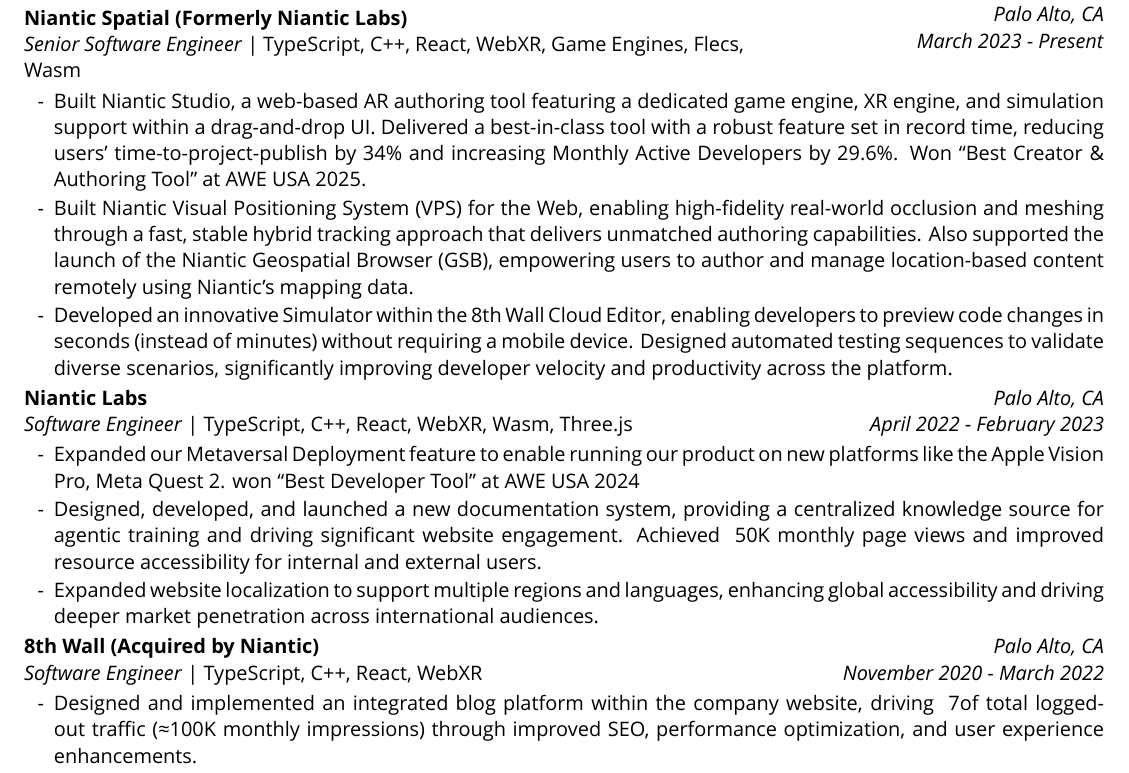
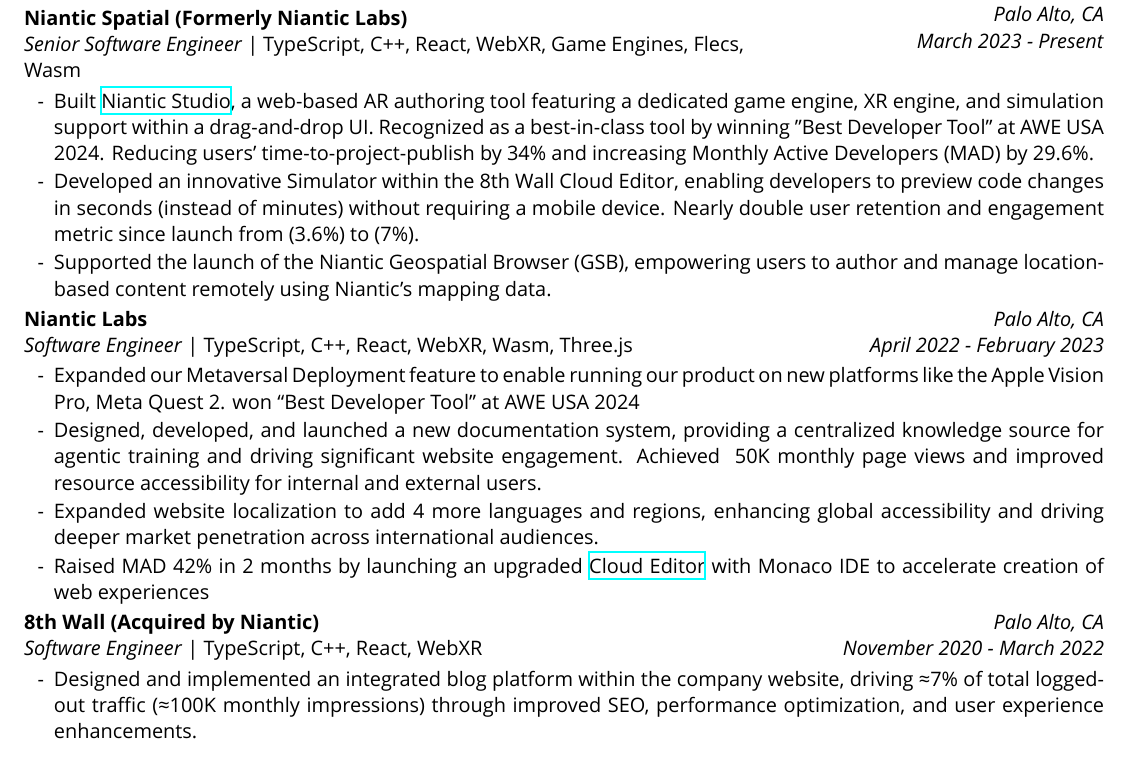
Before and after one commit to tri-chu/resume, a LaTeX CV (src/resume.tex): part of page 1 of 2, cut so that both start at the same text. Compiled offline with XeLaTeX; a missing font is replaced by an installed copy or a similar font.

Commit message:
fix errors

```diff
--- a/src/resume.tex
+++ b/src/resume.tex
@@ -84,19 +84,17 @@
 \end{twocolentry}
 
 \begin{itemize}
-  \item Built Niantic Studio, a web-based AR authoring tool featuring a dedicated game engine, XR
-  engine, and simulation support within a drag-and-drop UI. Delivered a best-in-class tool with a
-  robust feature set in record time, reducing users’ time-to-project-publish by 34\% and increasing
-  Monthly Active Developers by 29.6\%. Won “Best Creator \& Authoring Tool” at AWE USA 2025.
-  \item Built Niantic Visual Positioning System (VPS) for the Web, enabling high-fidelity real-world
-  occlusion and meshing through a fast, stable hybrid tracking approach that delivers unmatched
-  authoring capabilities. Also supported the launch of the Niantic Geospatial Browser (GSB),
-  empowering users to author and manage location-based content remotely using Niantic’s mapping
-  data.
+  \item Built
+  \href{https://www.8thwall.com/blog/post/170524048722/introducing-niantic-studio}{Niantic Studio},
+  a web-based AR authoring tool featuring a dedicated game engine, XR engine, and simulation support
+  within a drag-and-drop UI. Recognized as a best-in-class tool by winning "Best Developer Tool" at
+  AWE USA 2024. Reducing users’ time-to-project-publish by 34\% and increasing Monthly Active
+  Developers (MAD) by 29.6\%.
   \item Developed an innovative Simulator within the 8th Wall Cloud Editor, enabling developers to
-  preview code changes in seconds (instead of minutes) without requiring a mobile device. Designed
-  automated testing sequences to validate diverse scenarios, significantly improving developer
-  velocity and productivity across the platform.
+  preview code changes in seconds (instead of minutes) without requiring a mobile device. Nearly
+  double user retention and engagement metric since launch from (3.6\%) to (7\%).
+  \item Supported the launch of the Niantic Geospatial Browser (GSB), empowering users to author and
+  manage location-based content remotely using Niantic’s mapping data.
 \end{itemize}
 
 \begin{twocolentry}{
@@ -112,8 +110,11 @@
   \item Designed, developed, and launched a new documentation system, providing a centralized
   knowledge source for agentic training and driving significant website engagement. Achieved ~50K
   monthly page views and improved resource accessibility for internal and external users.
-  \item Expanded website localization to support multiple regions and languages, enhancing global
+  \item Expanded website localization to add 4 more languages and regions, enhancing global
   accessibility and driving deeper market penetration across international audiences.
+  \item Raised MAD 42\% in 2 months by launching an upgraded
+  \href{https://www.8thwall.com/blog/post/100048869700/introducing-the-all-new-8th-wall-cloud-editor}{Cloud
+  Editor} with Monaco IDE to accelerate creation of web experiences
 \end{itemize}
 
 \begin{twocolentry}{
@@ -124,8 +125,8 @@
 \textit{Software Engineer} | TypeScript, C++, React, WebXR
 \end{twocolentry}
 \begin{itemize}
-  \item Designed and implemented an integrated blog platform within the company website, driving ~7%
-  of total logged-out traffic (≈100K monthly impressions) through improved SEO, performance
+  \item Designed and implemented an integrated blog platform within the company website, driving
+  ≈7\% of total logged-out traffic (≈100K monthly impressions) through improved SEO, performance
   optimization, and user experience enhancements.
   \item Expanded our WebXR capability, culminate in project Metaversal Deployment which enable
   development of our WebXR product to headmount devices and other platforms. This set the foundation
```
Also changed, not shown: src/resume.pdf.
